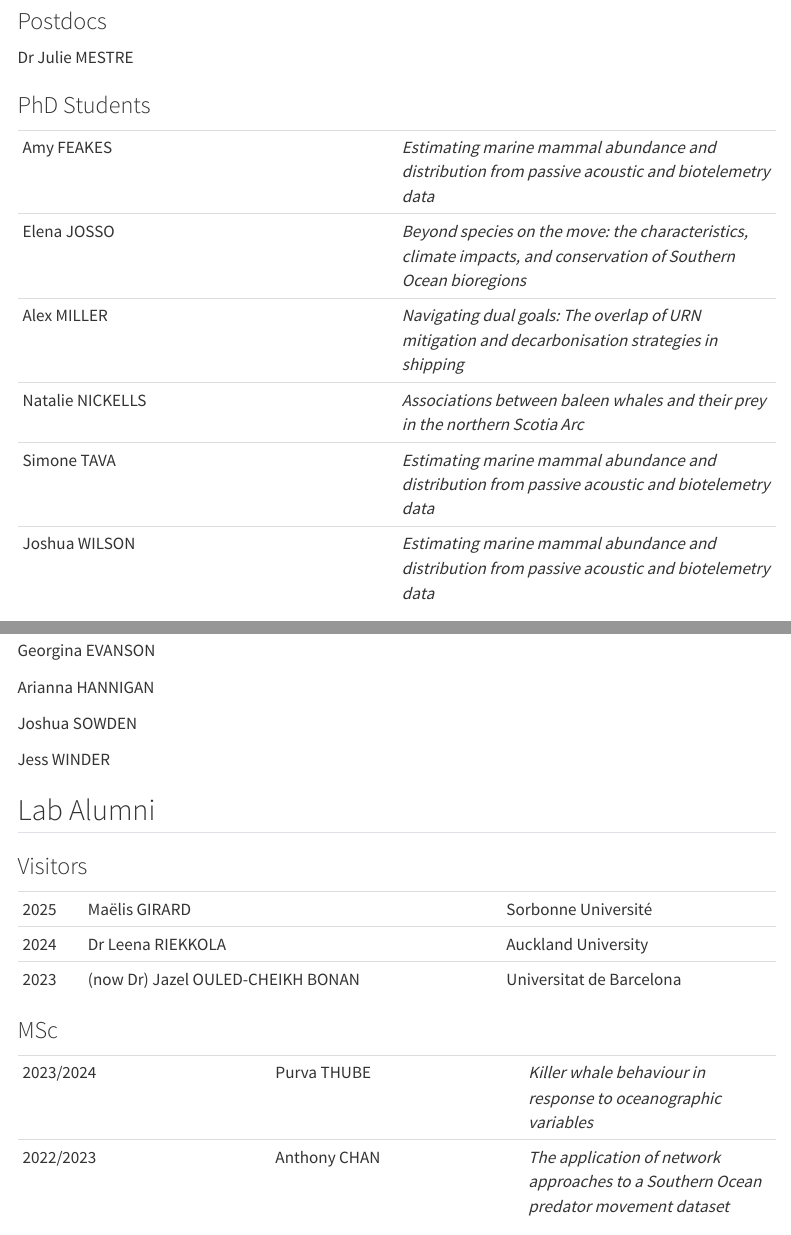
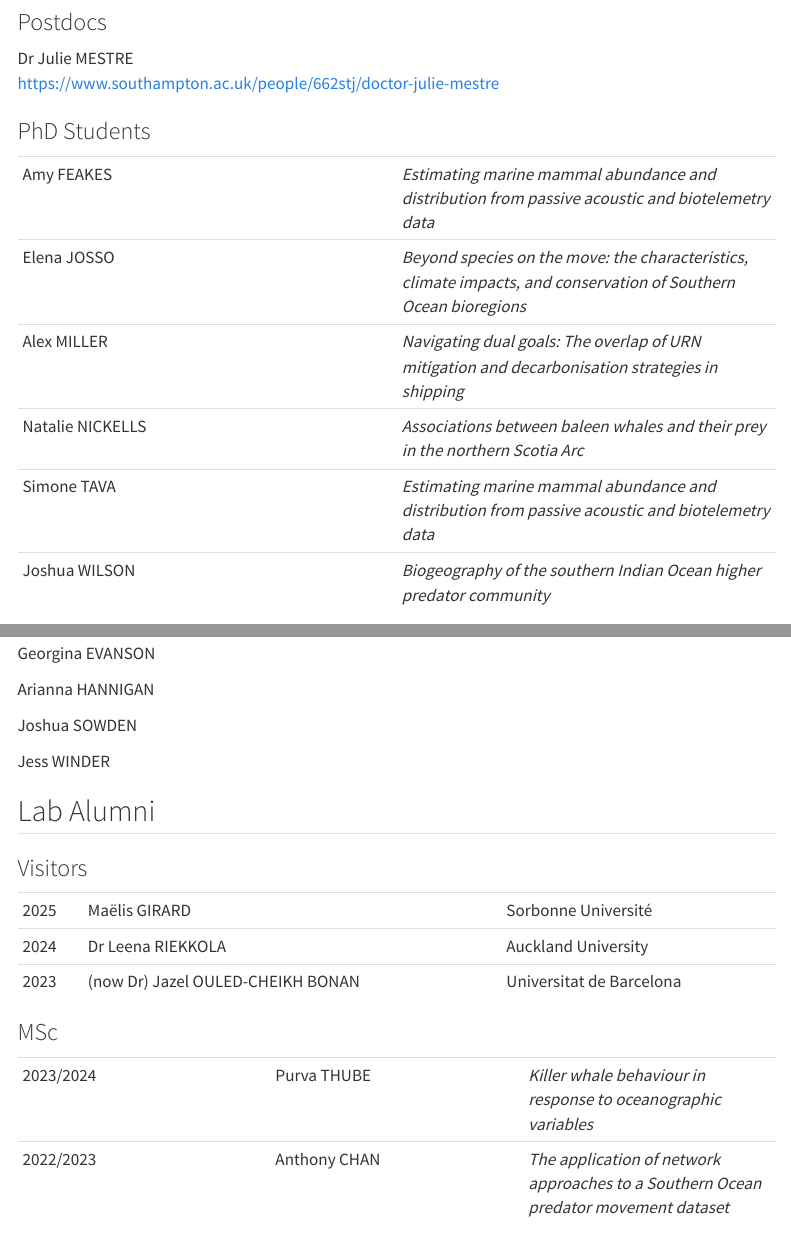
Before and after one commit to OPELresearch/OPELresearch.github.io, a Quarto document (people.qmd): the page in a window 1100 px wide, from 220 px down before the commit and from 250 px down after it, so that both start at the same text, and a second part further down, joined at a grey line. Rendered offline with R 4.5, knitr and Pandoc in place of Quarto, with nearby package versions; the code chunks are not run, so their results and figures are left out; menus at the side of the page are left out.

Commit message:
Update People

```diff
--- a/people.qmd
+++ b/people.qmd
@@ -10,7 +11,8 @@ Dr Ryan REISINGER \| <https://beacons.ai/ryan_reisinger>
 
 ### Postdocs
 
-Dr Julie MESTRE
+Dr Julie MESTRE\
+<https://www.southampton.ac.uk/people/662stj/doctor-julie-mestre>
 
 ### PhD Students
 
@@ -21,7 +23,7 @@ Dr Julie MESTRE
 | Alex MILLER | *Navigating dual goals: The overlap of URN mitigation and decarbonisation strategies in shipping* |
 | Natalie NICKELLS | *Associations between baleen whales and their prey in the northern Scotia Arc* |
 | Simone TAVA | *Estimating marine mammal abundance and distribution from passive acoustic and biotelemetry data* |
-| Joshua WILSON | *Estimating marine mammal abundance and distribution from passive acoustic and biotelemetry data* |
+| Joshua WILSON | *Biogeography of the southern Indian Ocean higher predator community* |
 
 ### Undergrads
 
```
Also changed, not shown: docs/search.json, people.qmd (3 more changed lines), 1 other file.
